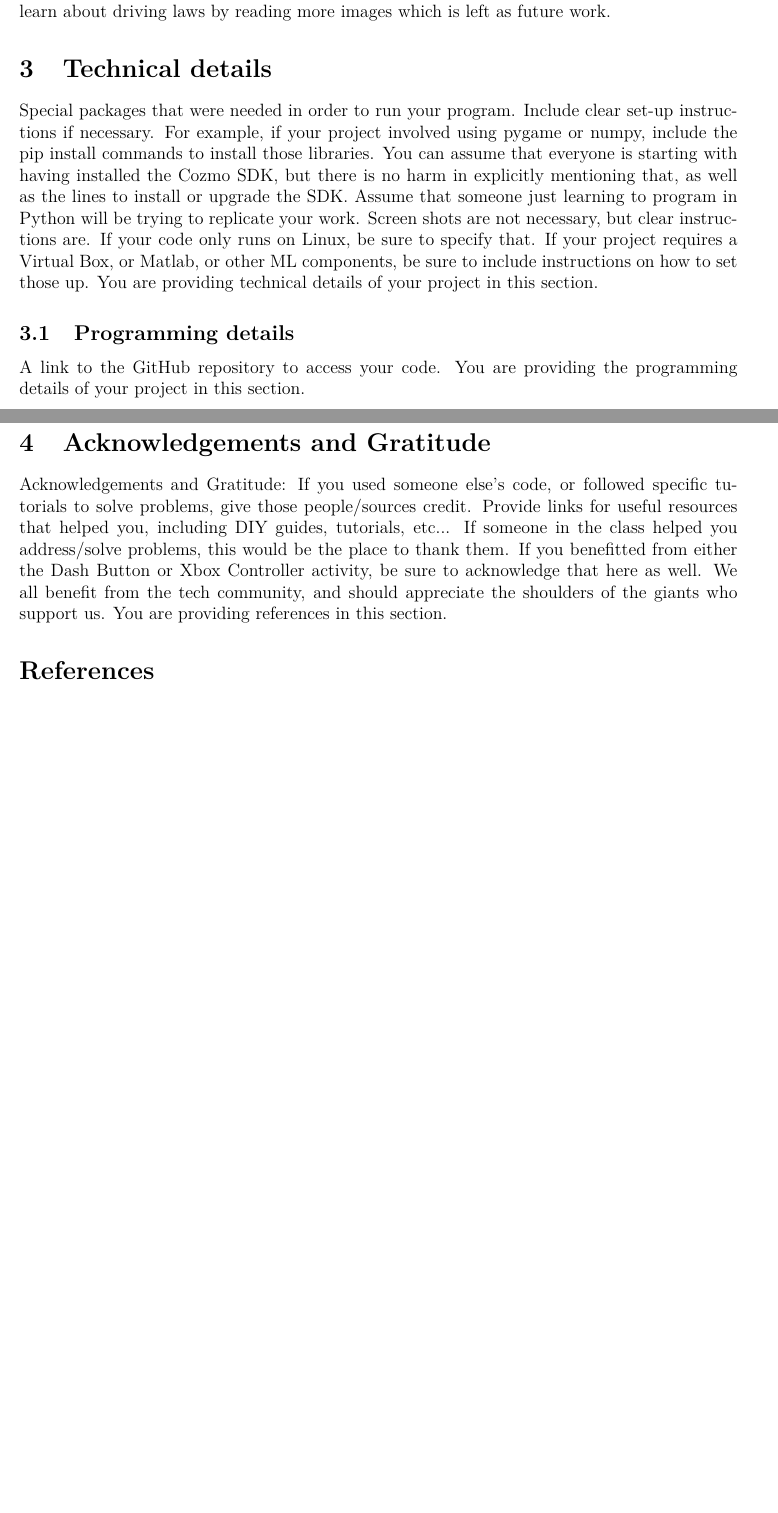
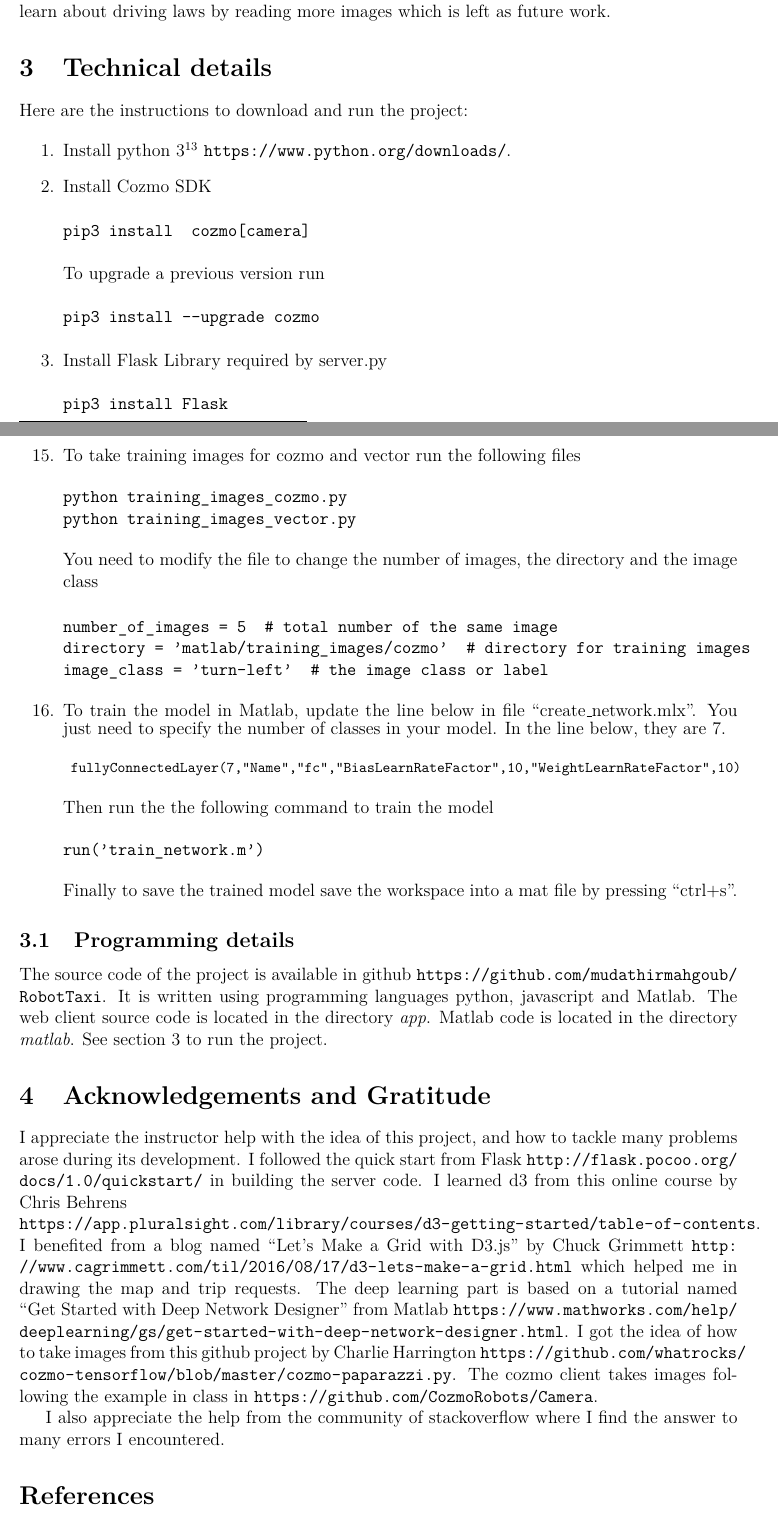
Before and after one commit to mudathirmahgoub/RobotTaxi, a LaTeX document (report/report.tex): two parts of pages 8 and 9 of 9 before the commit and two parts of pages 8 and 10 of 10 after it, joined at a grey line, cut so that both start at the same text, the shorter picture padded with empty space. Compiled offline with pdfLaTeX.

Commit message:
deletion

```diff
--- a/report/report.tex
+++ b/report/report.tex
@@ -227,5 +227,21 @@ For presentation, working with vector is more difficult than cozmo because it ne
 
 Section \ref{sec:A} mentions detecting pedestrians. I didn't have a Lego person until at the end of the project. So the trained model didn't include pedestrian images. Nonetheless during presentation with the instructor, cozmo actually stopped when a Lego person was put in front of it. However, few moments later, it had no problem hitting this person. So cozmo needs to learn about driving laws by reading more images which is left as future work.
 
-\section{Technical details}
-Special packages that were needed in order to run your program.  Include clear set-up instructions if necessary.  For example, if your project involved using pygame or numpy, include the pip install commands to install those libraries.  You can assume that everyone is starting with having installed the Cozmo SDK, but there is no harm in explicitly mentioning that, as well as the lines to install or upgrade the SDK.  Assume that someone just learning to program in Python will be trying to replicate your work.  Screen shots are not necessary, but clear instructions are.  If your code only runs on Linux, be sure to specify that.  If your project requires a Virtual Box, or Matlab, or other ML components, be sure to include instructions on how to set those up.  You are providing technical details of your project in this section.
+\section{Technical details} \label{sec:technical}
+
+Here are the instructions to download and run the project:
+
+\begin{enumerate}
+\item Install python 3\footnote{Tested on 3.7} \url{https://www.python.org/downloads/}.
+\item Install Cozmo SDK
+\begin{verbatim}
+pip3 install  cozmo[camera]
+\end{verbatim}
+To upgrade a previous version run
+\begin{verbatim}
+pip3 install --upgrade cozmo
+\end{verbatim}
+\item Install Flask Library required by server.py
+\begin{verbatim}
+pip3 install Flask
+\end{verbatim}
@@ -231,0 +261 @@ Special packages that were needed in order to run your program.  Include clear s
+git clone https://github.com/mudathirmahgoub/RobotTaxi
@@ -232,11 +295,43 @@ Special packages that were needed in order to run your program.  Include clear s
+\end{figure}
+
+
+\item To take training images for cozmo and vector run the following files
+\begin{verbatim}
+python training_images_cozmo.py
+python training_images_vector.py
+\end{verbatim}
+
+You need to modify the file to change the number of images, the directory and the image class
+
+\begin{verbatim}
+number_of_images = 5  # total number of the same image
+directory = 'matlab/training_images/cozmo'  # directory for training images
+image_class = 'turn-left'  # the image class or label
+\end{verbatim}
+
+\item To train the model in Matlab, update the line below in file ``create\_network.mlx". You just need to specify the number of classes in your model. In the line below, they are 7.
+\footnotesize
+\begin{verbatim}
+ fullyConnectedLayer(7,"Name","fc","BiasLearnRateFactor",10,"WeightLearnRateFactor",10)
+\end{verbatim}
+\normalsize
+Then run the the following command to train the model
+\begin{verbatim}
+run('train_network.m')
+\end{verbatim}
+Finally to save the trained model save the workspace into a mat file by pressing ``ctrl+s".
+\end{enumerate}
 
 \subsection{Programming details}
 
-A link to the GitHub repository to access your code.  You are providing the programming details of your project in this section.
+The source code of the project is available in github \url{https://github.com/mudathirmahgoub/RobotTaxi}. It is written using programming languages python, javascript and Matlab. The web client source code is located in the directory \textit{app}. Matlab code is located in the directory \textit{matlab}.
+See section \ref{sec:technical} to run the project.
 
 \section{Acknowledgements and Gratitude}
 
-Acknowledgements and Gratitude: If you used someone else's code, or followed specific tutorials to solve problems, give those people/sources credit.  Provide links for useful resources that helped you, including DIY guides, tutorials, etc...  If someone in the class helped you address/solve problems, this would be the place to thank them.  If you benefitted from either the Dash Button or Xbox Controller activity, be sure to acknowledge that here as well.  We all benefit from the tech community, and should appreciate the shoulders of the giants who support us.  You are providing references in this section.
+I appreciate the instructor help  with the idea of this project, and how to tackle many problems arose during its development. I followed the quick start from Flask \url{http://flask.pocoo.org/docs/1.0/quickstart/} in building the server code. I learned d3 from this online course by Chris Behrens \\ \url{https://app.pluralsight.com/library/courses/d3-getting-started/table-of-contents}. I benefited  from a blog named ``Let's Make a Grid with D3.js" by Chuck Grimmett \url{http://www.cagrimmett.com/til/2016/08/17/d3-lets-make-a-grid.html} which helped me in drawing the map and trip requests. The deep learning part is based on a tutorial named ``Get Started with Deep Network Designer" from Matlab \url{https://www.mathworks.com/help/deeplearning/gs/get-started-with-deep-network-designer.html}. I got the idea of how to take images from this github project by Charlie Harrington \url{https://github.com/whatrocks/cozmo-tensorflow/blob/master/cozmo-paparazzi.py}. The cozmo client takes images following the example in class in \url{https://github.com/CozmoRobots/Camera}.
+
+I also appreciate the help from the community of stackoverflow where I find the answer to many errors I encountered.
 
 
 \bibliographystyle{plain}
```
Also changed, not shown: report/report.tex (46 more changed lines).
